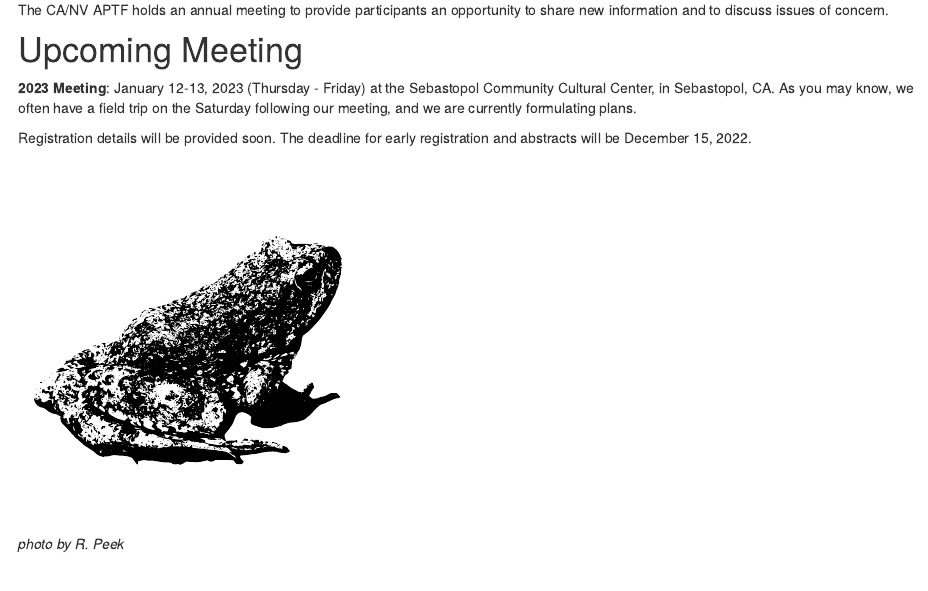
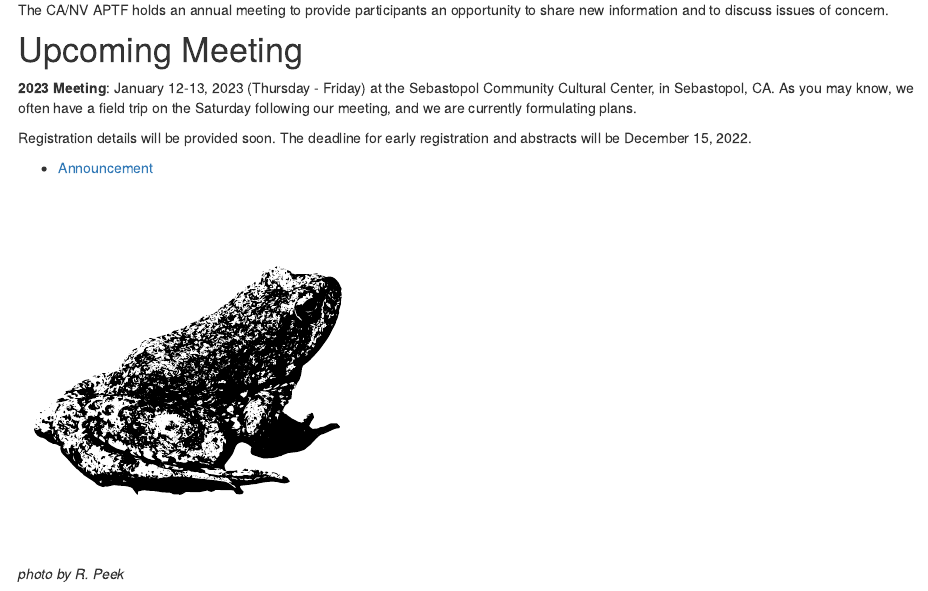
Before and after one commit to ryanpeek/canv_aptf, an R Markdown document (annual_meetings.Rmd): the page in a window 1100 px wide, from 140 px down. Rendered offline with R 4.5, knitr and Pandoc, with nearby package versions; drawn as R Markdown's standard HTML page in place of the format the file asks for.

Commit message:
add 2023 announcement

````diff
--- a/annual_meetings.Rmd
+++ b/annual_meetings.Rmd
@@ -17,6 +17,7 @@ The CA/NV APTF holds an annual meeting to provide participants an opportunity to
 
 Registration details will be provided soon.  The deadline for early registration and abstracts will be December 15, 2022.
 
+- [Announcement](pdfs/2023_APTF_Announcement.pdf)
 
 ```{r, out.width='40%'}
 
````
Also changed, not shown: pdfs/2023_APTF_Announcement.pdf (added).
